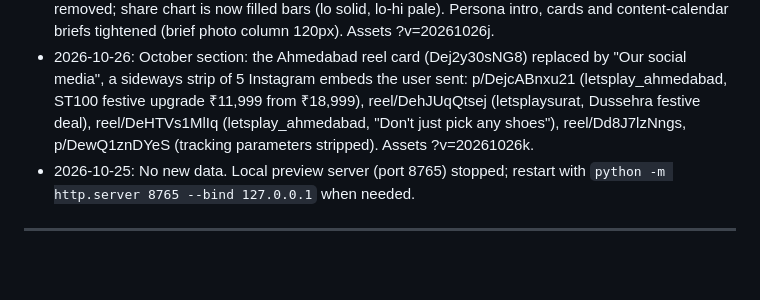
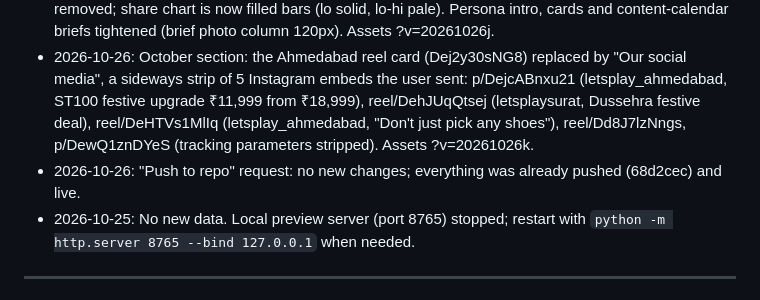
Before and after one commit to abhishekmitraaa/decathlon-west-plan, a Markdown page: context.md, the part around the change. GitHub-like rendering; blank space fills up the shorter version.

Commit message:
context.md: log push check
Co-Authored-By: Claude Opus 5.5 <noreply@anthropic.com>

```diff
--- a/context.md
+++ b/context.md
@@ -234,6 +234,7 @@ City: rank | population 2023 | market 2023 / 2025 / 2027 / 2030 (Cr) | DSI TO 20
 - 2026-10-26: Why the West: city tiles replaced by a penetration chart (our 2025 turnover vs each store city's sports market 2025 and 2030, share %), from India City Ranking 2025. Pune personas rebuilt from Pune_persona.xlsx (sheet order, corrected shares, year-one turnover, basket, visits, conversion, plays, pincodes, decision driver, online, pain point, store expectation, community, growth opportunity). Assets ?v=20261026i.
 - 2026-10-26: Goldmine re-laid out as two columns (headline + one-line-per-city penetration chart, ~440px tall). Scoreboard topline panel added (#sbTop, app.js). Store by store (#stores) and The field (#field) sections and nav links removed; stores.js draws the line summary before its #storeDetail guard; people.js guards #brandGrid/#extEvents. Pune personas: year-one turnover line and target text removed; share chart is now filled bars (lo solid, lo-hi pale). Persona intro, cards and content-calendar briefs tightened (brief photo column 120px). Assets ?v=20261026j.
 - 2026-10-26: October section: the Ahmedabad reel card (Dej2y30sNG8) replaced by "Our social media", a sideways strip of 5 Instagram embeds the user sent: p/DejcABnxu21 (letsplay_ahmedabad, ST100 festive upgrade ₹11,999 from ₹18,999), reel/DehJUqQtsej (letsplaysurat, Dussehra festive deal), reel/DeHTVs1MlIq (letsplay_ahmedabad, "Don't just pick any shoes"), reel/Dd8J7lzNngs, p/DewQ1znDYeS (tracking parameters stripped). Assets ?v=20261026k.
+- 2026-10-26: "Push to repo" request: no new changes; everything was already pushed (68d2cec) and live.
 - 2026-10-25: No new data. Local preview server (port 8765) stopped; restart with `python -m http.server 8765 --bind 127.0.0.1` when needed.
 
 ---
```
